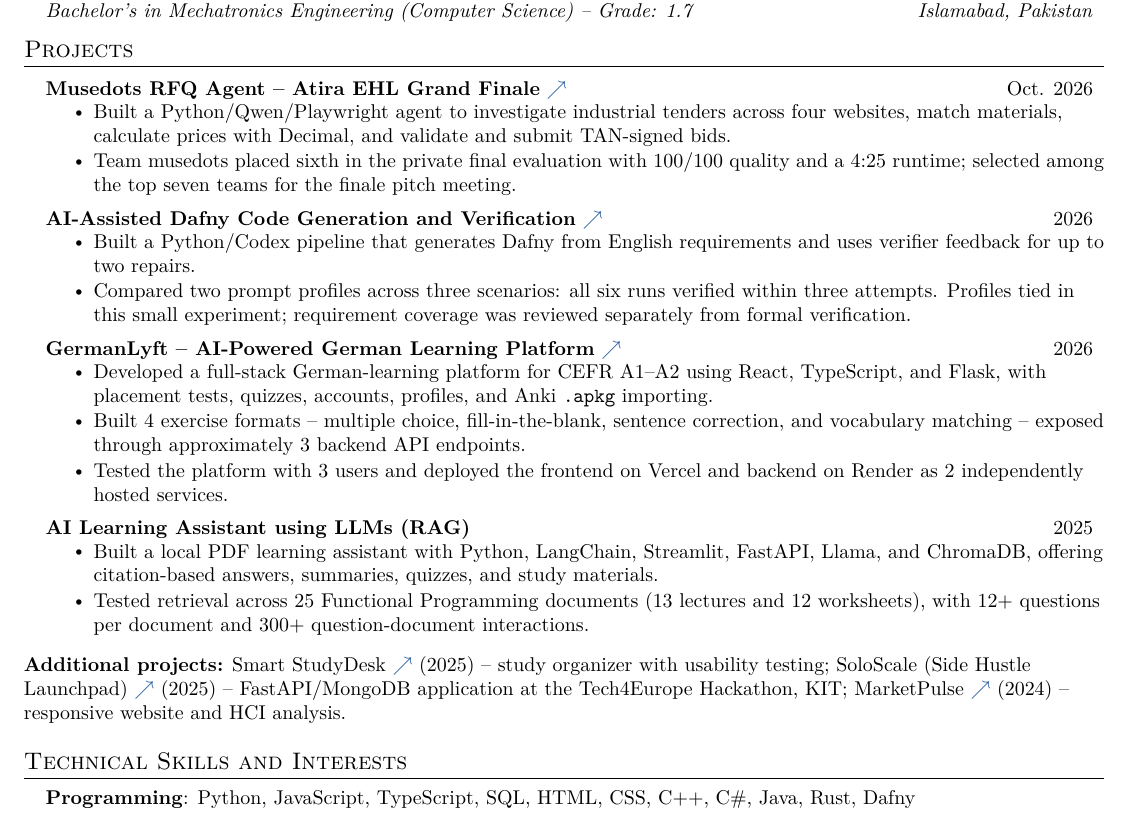
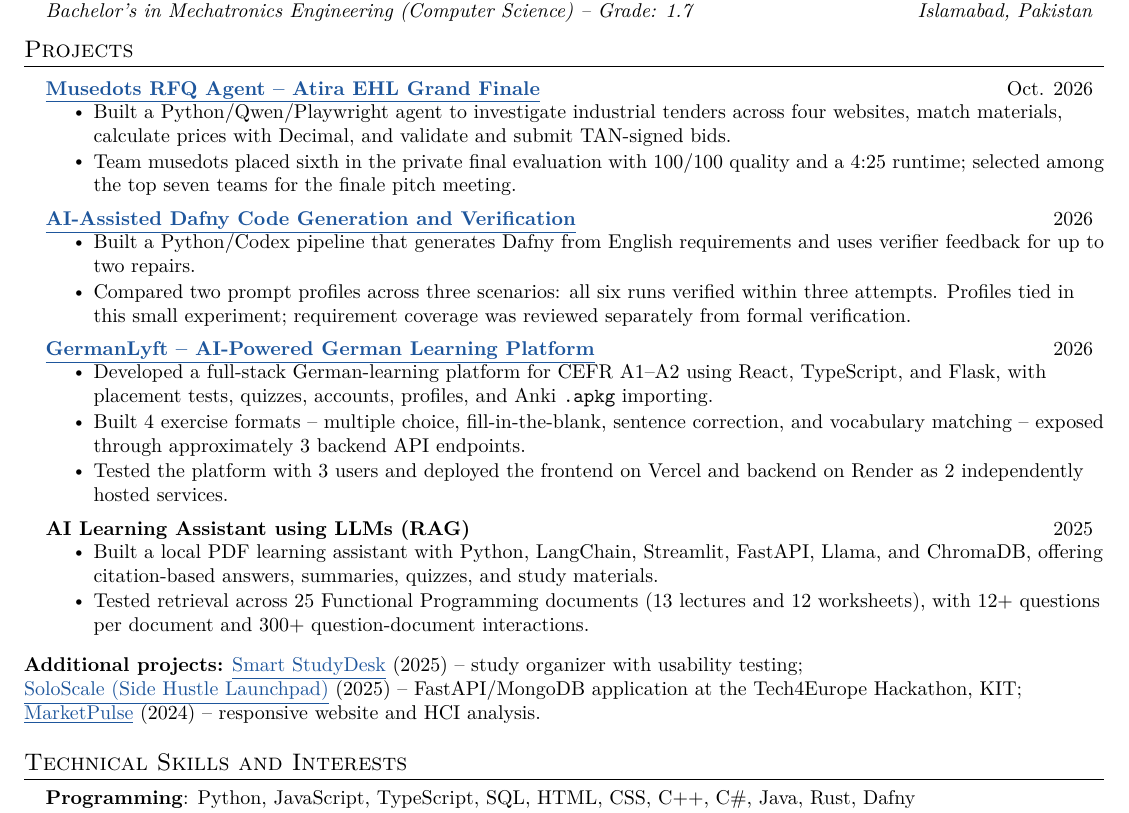
Before and after one commit to Astavicious/Bilal-Amin-Portfolio, a LaTeX CV (docs/cv/Bilal-Amin-CV.tex): part of page 2 of 2, cut so that both start at the same text. Compiled offline with pdfLaTeX.

Commit message:
Replace CV project link arrows with underlined names

```diff
--- a/docs/cv/Bilal-Amin-CV.tex
+++ b/docs/cv/Bilal-Amin-CV.tex
@@ -324,12 +324,12 @@ from prototype to deployment.
 %-----------PROJECTS-----------
 \section{Projects}
 \resumeSubHeadingListStart
-\resumeProjectHeading{\textbf{Musedots RFQ Agent -- Atira EHL Grand Finale}~\href{https://github.com/Astavicious/musedots-rfq-agent}{$\nearrow$}}{Oct. 2026}
+\resumeProjectHeading{\href{https://github.com/Astavicious/musedots-rfq-agent}{\underline{\textbf{Musedots RFQ Agent -- Atira EHL Grand Finale}}}}{Oct. 2026}
 \resumeItemListStart
 \resumeItem{Built a Python/Qwen/Playwright agent to investigate industrial tenders across four websites, match materials, calculate prices with Decimal, and validate and submit TAN-signed bids.}
 \resumeItem{Team musedots placed sixth in the private final evaluation with 100/100 quality and a 4:25 runtime; selected among the top seven teams for the finale pitch meeting.}
 \resumeItemListEnd
-\resumeProjectHeading{\textbf{AI-Assisted Dafny Code Generation and Verification}~\href{https://github.com/Astavicious/Entry-Task}{$\nearrow$}}{2026}
+\resumeProjectHeading{\href{https://github.com/Astavicious/Entry-Task}{\underline{\textbf{AI-Assisted Dafny Code Generation and Verification}}}}{2026}
 \resumeItemListStart
 \resumeItem{Built a Python/Codex pipeline that generates Dafny from English requirements and uses verifier feedback for up to two repairs.}
 \resumeItem{Compared two prompt profiles across three scenarios: all six runs verified within three attempts. Profiles tied in this small experiment; requirement coverage was reviewed separately from formal verification.}
@@ -337,7 +337,7 @@ from prototype to deployment.
 
 
 \resumeProjectHeading
-  {\textbf{GermanLyft -- AI-Powered German Learning Platform}~\href{https://github.com/Astavicious/GermanLyft}{$\nearrow$}}
+  {\href{https://github.com/Astavicious/GermanLyft}{\underline{\textbf{GermanLyft -- AI-Powered German Learning Platform}}}}
   {2026}
 
 \resumeItemListStart
@@ -373,7 +373,7 @@ from prototype to deployment.
 
 \resumeItemListEnd
 \resumeSubHeadingListEnd
-\small{\textbf{Additional projects:} Smart StudyDesk~\href{https://github.com/Astavicious/Projects/tree/main/SmartStudyDesk}{$\nearrow$} (2025) -- study organizer with usability testing; SoloScale (Side Hustle Launchpad)~\href{https://github.com/Jumeconscious2/soloscale-demo}{$\nearrow$} (2025) -- FastAPI/MongoDB application at the Tech4Europe Hackathon, KIT; MarketPulse~\href{https://marketpulsehelp.wixsite.com/marketpulse-1}{$\nearrow$} (2024) -- responsive website and HCI analysis.}
+\small{\textbf{Additional projects:} \href{https://github.com/Astavicious/Projects/tree/main/SmartStudyDesk}{\underline{Smart StudyDesk}} (2025) -- study organizer with usability testing; \href{https://github.com/Jumeconscious2/soloscale-demo}{\underline{SoloScale (Side Hustle Launchpad)}} (2025) -- FastAPI/MongoDB application at the Tech4Europe Hackathon, KIT; \href{https://marketpulsehelp.wixsite.com/marketpulse-1}{\underline{MarketPulse}} (2024) -- responsive website and HCI analysis.}
 
 %-----------TECHNICAL SKILLS-----------
 \section{Technical Skills and Interests}
```
Also changed, not shown: README.md, 1 other file.
